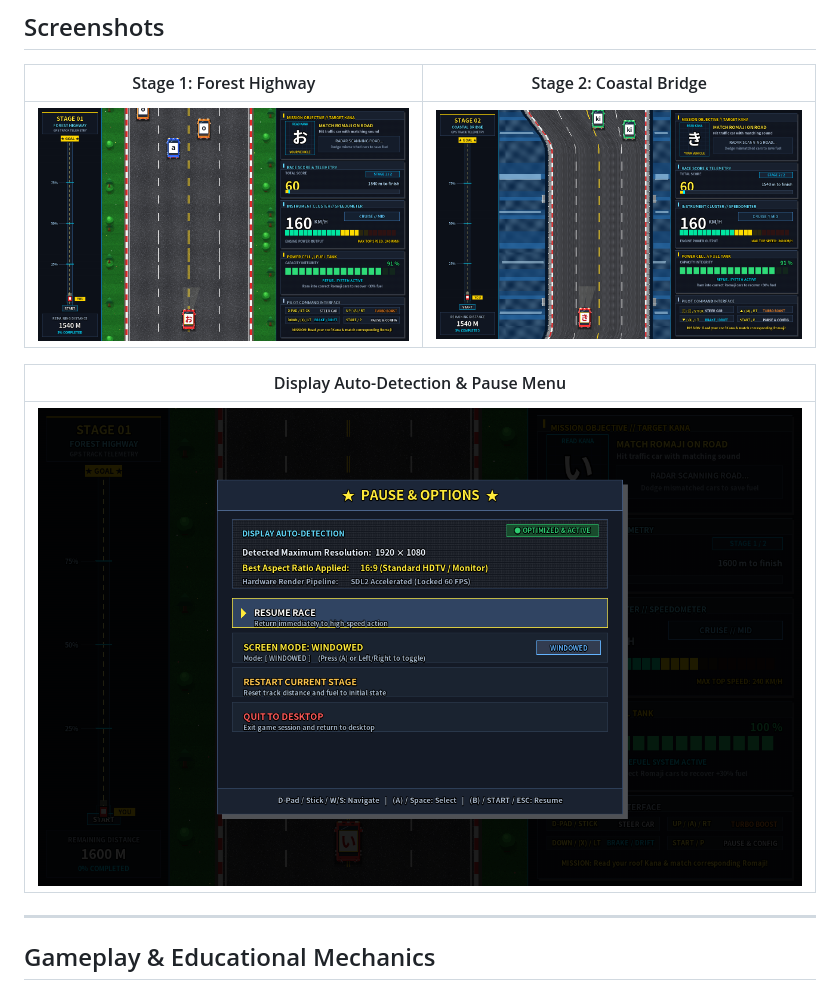
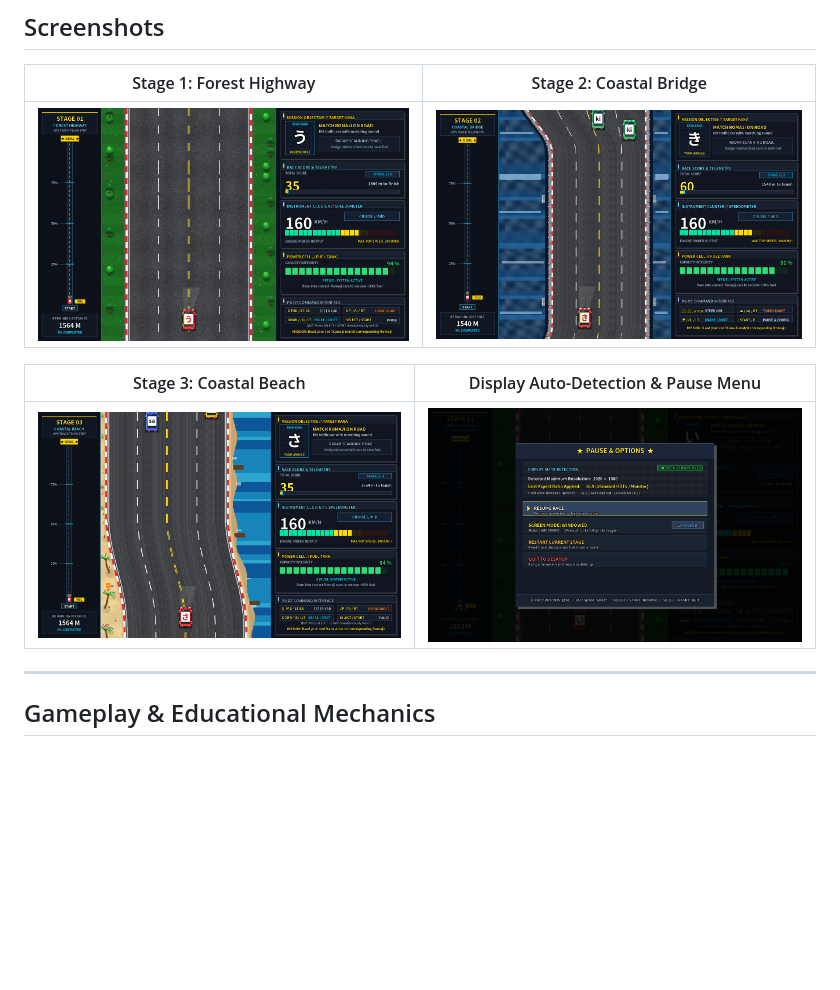
Before and after one commit to deck-labs/hiragana-road-fighter, a Markdown page: README.md, the part around the change. GitHub-like rendering; pictures changed too: screenshots/hud_pause.png, screenshots/hud_stage1.png, screenshots/hud_stage3.png (added); blank space fills up the shorter version.

Commit message:
Update screenshots with Stage 3 Coastal Beach and new button bindings

```diff
--- a/README.md
+++ b/README.md
@@ -46,9 +46,9 @@ chmod +x Hiragana_Road_Fighter-x86_64.AppImage
 | :---: | :---: |
 | ![Stage 1](screenshots/hud_stage1.png) | ![Stage 2](screenshots/hud_stage2.png) |
 
-| Display Auto-Detection & Pause Menu |
-| :---: |
-| ![Pause Menu](screenshots/hud_pause.png) |
+| Stage 3: Coastal Beach | Display Auto-Detection & Pause Menu |
+| :---: | :---: |
+| ![Stage 3](screenshots/hud_stage3.png) | ![Pause Menu](screenshots/hud_pause.png) |
 
 ---
 
```
